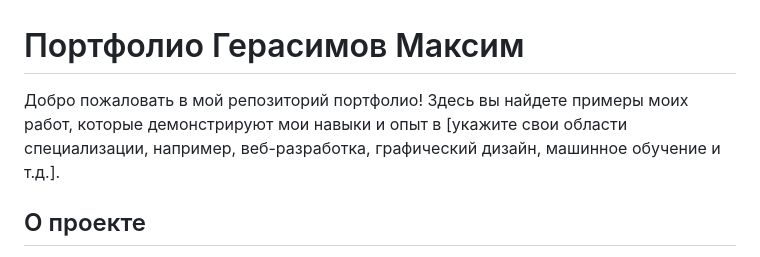
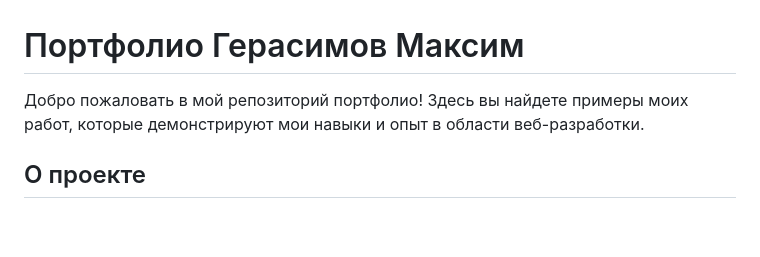
Before and after one commit to MaximGerasimov1/my-portfolio, a Markdown page: README.md, the part around the change. Drawn GitHub-style; blank space fills up the shorter version.

```diff
--- a/README.md
+++ b/README.md
@@ -1,6 +1,6 @@
 # Портфолио Герасимов Максим
 
-Добро пожаловать в мой репозиторий портфолио! Здесь вы найдете примеры моих работ, которые демонстрируют мои навыки и опыт в [укажите свои области специализации, например, веб-разработка, графический дизайн, машинное обучение и т.д.].
+Добро пожаловать в мой репозиторий портфолио! Здесь вы найдете примеры моих работ, которые демонстрируют мои навыки и опыт в области веб-разработки.
 
 ## О проекте
 
```
